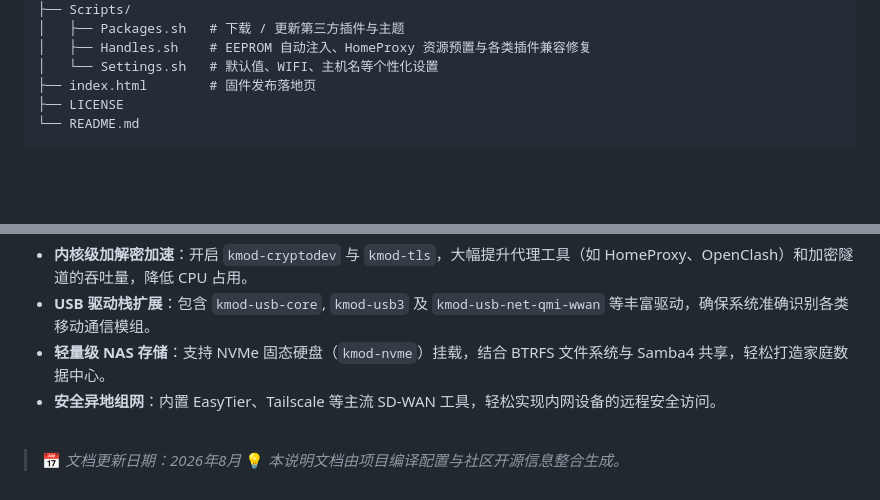
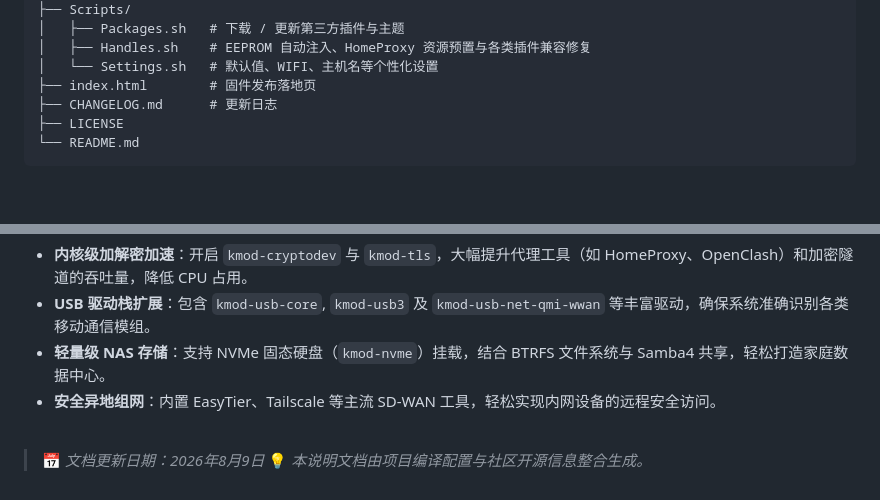
Before and after one commit to IRIS-Alpha/H5000M-CI-Qmodem-OP, a Markdown page: README.md, 2 parts joined by grey strips. Drawn GitHub-style.

Commit message:
docs: update README with CHANGELOG reference and date

````diff
--- a/README.md
+++ b/README.md
@@ -50,6 +50,7 @@ OpenWRT-CI-H5000M/
 │   ├── Handles.sh    # EEPROM 自动注入、HomeProxy 资源预置与各类插件兼容修复
 │   └── Settings.sh   # 默认值、WIFI、主机名等个性化设置
 ├── index.html        # 固件发布落地页
+├── CHANGELOG.md      # 更新日志
 ├── LICENSE
 └── README.md
 ```
@@ -164,5 +165,5 @@ OpenWRT-CI-H5000M/
 
 <br>
 
-> 📅 *文档更新日期：2026年8月*
+> 📅 *文档更新日期：2026年8月9日*
 > 💡 *本说明文档由项目编译配置与社区开源信息整合生成。*
````
